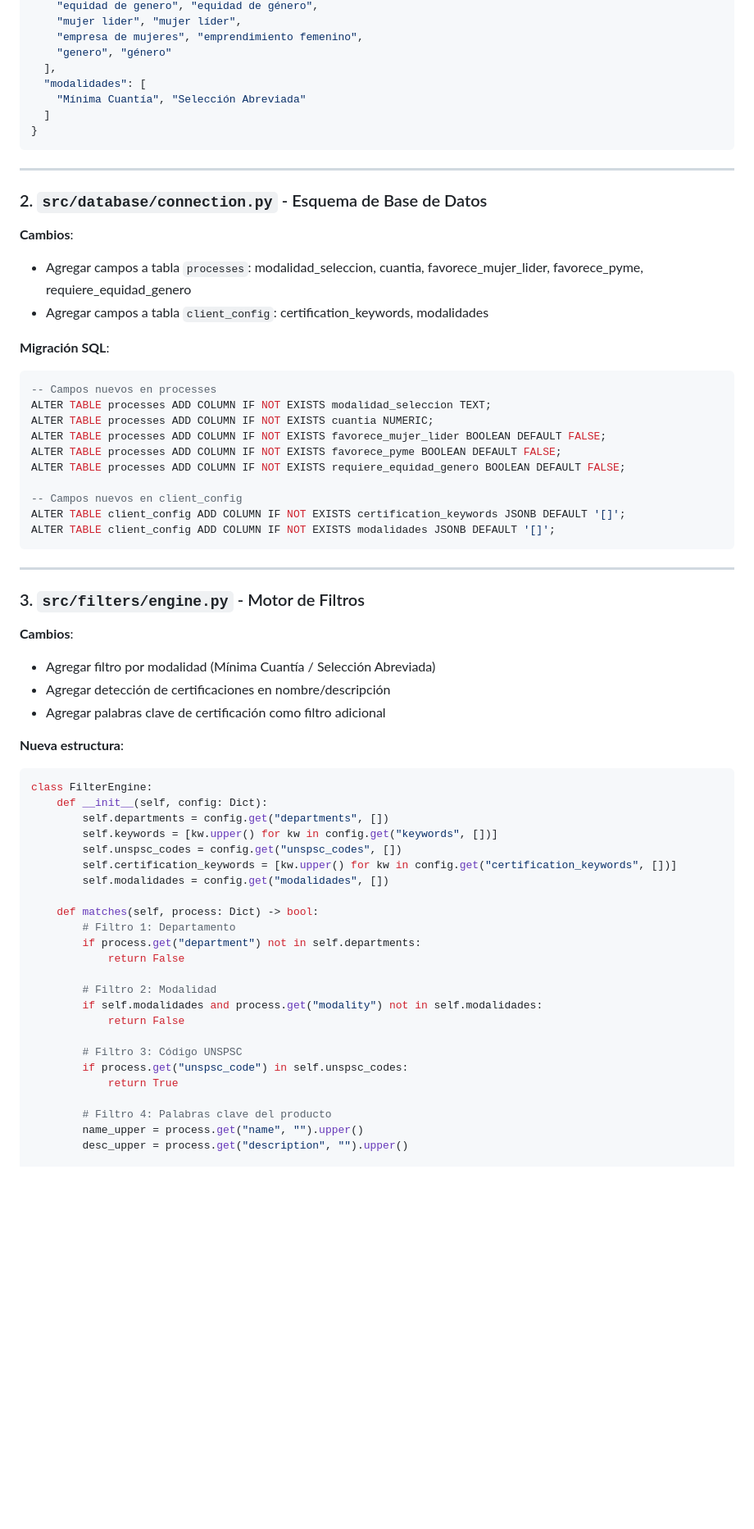
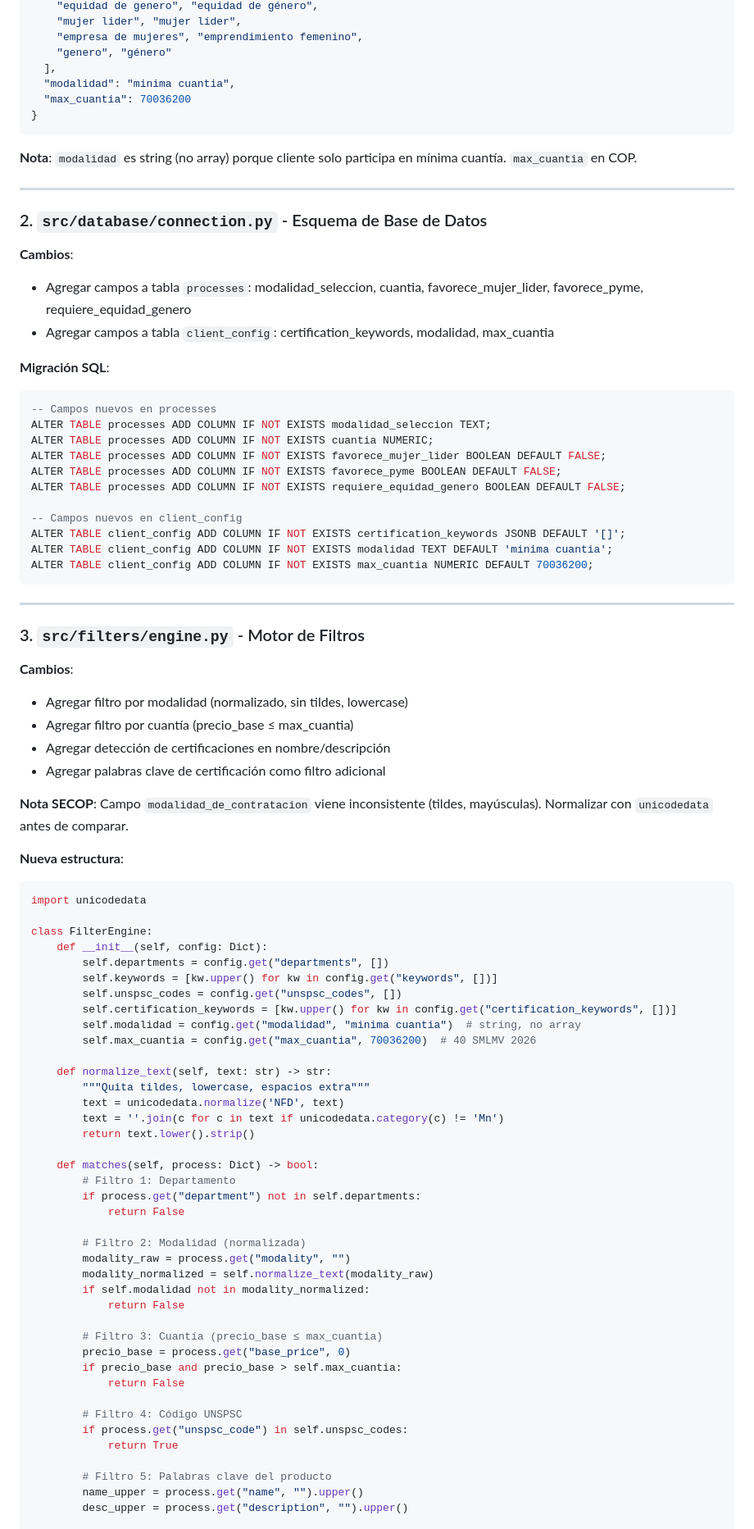
Before and after one commit to mmanosaslva/secop-monitor, a Markdown page: plan_implementacion.md, the part around one of its changes. Shown at 82% size. Rendered like a GitHub page; blank space fills up the shorter version.

Commit message:
docs: actualizar plan - solo mínima cuantía, 4 ciclos cron, normalización SECOP

````diff
--- a/plan_implementacion.md
+++ b/plan_implementacion.md
@@ -74,11 +88,12 @@
     "empresa de mujeres", "emprendimiento femenino",
     "genero", "género"
   ],
-  "modalidades": [
-    "Mínima Cuantía", "Selección Abreviada"
-  ]
+  "modalidad": "minima cuantia",
+  "max_cuantia": 70036200
 }
 ```
+
+**Nota**: `modalidad` es string (no array) porque cliente solo participa en mínima cuantía. `max_cuantia` en COP.
 
 ---
 
@@ -86,7 +101,7 @@
 
 **Cambios**:
 - Agregar campos a tabla `processes`: modalidad_seleccion, cuantia, favorece_mujer_lider, favorece_pyme, requiere_equidad_genero
-- Agregar campos a tabla `client_config`: certification_keywords, modalidades
+- Agregar campos a tabla `client_config`: certification_keywords, modalidad, max_cuantia
 
 **Migración SQL**:
 ```sql
@@ -99,7 +114,8 @@ ALTER TABLE processes ADD COLUMN IF NOT EXISTS requiere_equidad_genero BOOLEAN D
 
 -- Campos nuevos en client_config
 ALTER TABLE client_config ADD COLUMN IF NOT EXISTS certification_keywords JSONB DEFAULT '[]';
-ALTER TABLE client_config ADD COLUMN IF NOT EXISTS modalidades JSONB DEFAULT '[]';
+ALTER TABLE client_config ADD COLUMN IF NOT EXISTS modalidad TEXT DEFAULT 'minima cuantia';
+ALTER TABLE client_config ADD COLUMN IF NOT EXISTS max_cuantia NUMERIC DEFAULT 70036200;
 ```
 
 ---
@@ -107,34 +123,53 @@ ALTER TABLE client_config ADD COLUMN IF NOT EXISTS modalidades JSONB DEFAULT '[]
 ### 3. `src/filters/engine.py` - Motor de Filtros
 
 **Cambios**:
-- Agregar filtro por modalidad (Mínima Cuantía / Selección Abreviada)
+- Agregar filtro por modalidad (normalizado, sin tildes, lowercase)
+- Agregar filtro por cuantía (precio_base ≤ max_cuantia)
 - Agregar detección de certificaciones en nombre/descripción
 - Agregar palabras clave de certificación como filtro adicional
 
+**Nota SECOP**: Campo `modalidad_de_contratacion` viene inconsistente (tildes, mayúsculas). Normalizar con `unicodedata` antes de comparar.
+
 **Nueva estructura**:
 ```python
+import unicodedata
+
 class FilterEngine:
     def __init__(self, config: Dict):
         self.departments = config.get("departments", [])
         self.keywords = [kw.upper() for kw in config.get("keywords", [])]
         self.unspsc_codes = config.get("unspsc_codes", [])
         self.certification_keywords = [kw.upper() for kw in config.get("certification_keywords", [])]
-        self.modalidades = config.get("modalidades", [])
+        self.modalidad = config.get("modalidad", "minima cuantia")  # string, no array
+        self.max_cuantia = config.get("max_cuantia", 70036200)  # 40 SMLMV 2026
+
+    def normalize_text(self, text: str) -> str:
+        """Quita tildes, lowercase, espacios extra"""
+        text = unicodedata.normalize('NFD', text)
+        text = ''.join(c for c in text if unicodedata.category(c) != 'Mn')
+        return text.lower().strip()
 
     def matches(self, process: Dict) -> bool:
         # Filtro 1: Departamento
         if process.get("department") not in self.departments:
             return False
 
-        # Filtro 2: Modalidad
-        if self.modalidades and process.get("modality") not in self.modalidades:
+        # Filtro 2: Modalidad (normalizada)
+        modality_raw = process.get("modality", "")
+        modality_normalized = self.normalize_text(modality_raw)
+        if self.modalidad not in modality_normalized:
             return False
 
-        # Filtro 3: Código UNSPSC
+        # Filtro 3: Cuantía (precio_base ≤ max_cuantia)
+        precio_base = process.get("base_price", 0)
+        if precio_base and precio_base > self.max_cuantia:
+            return False
+
+        # Filtro 4: Código UNSPSC
         if process.get("unspsc_code") in self.unspsc_codes:
             return True
 
-        # Filtro 4: Palabras clave del producto
+        # Filtro 5: Palabras clave del producto
         name_upper = process.get("name", "").upper()
         desc_upper = process.get("description", "").upper()
 
````
Also changed, not shown: other parts of plan_implementacion.md (+49 -26 lines).
